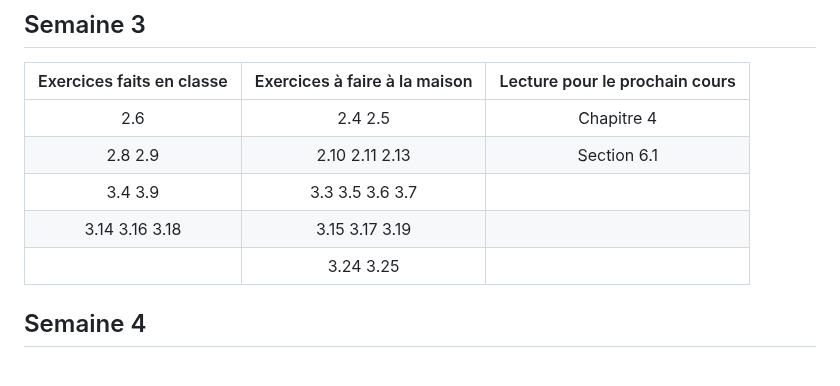
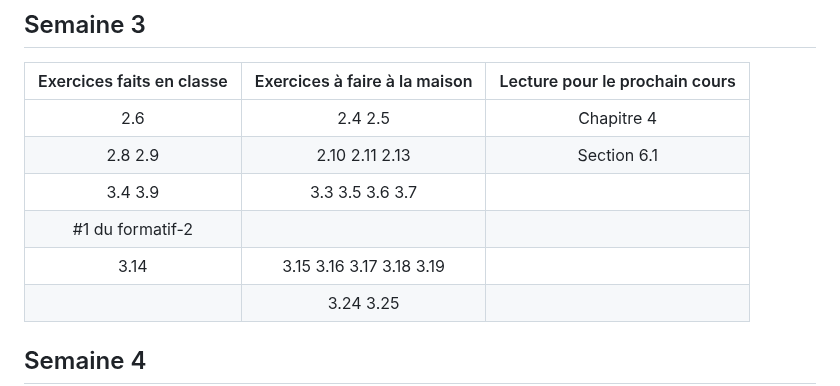
Before and after one commit to 420-SN1-RE/420-SN1-RE-Complements, a Markdown page: EW/planification_activites_ew.md, the part around the change. GitHub-like rendering; blank space fills up the shorter version.

Commit message:
Inclusion du #1 du formatif-2 dans les exercices faits en classe.

```diff
--- a/EW/planification_activites_ew.md
+++ b/EW/planification_activites_ew.md
@@ -18,9 +18,10 @@
 | Exercices faits en classe     | Exercices à faire à la maison | Lecture pour le prochain cours |
 |:-----------------------------:|:-----------------------------:|:------------------------------:|
 | 2.6                           | 2.4 2.5                       | Chapitre 4                     |
-| 2.8 2.9     	          | 2.10 2.11 2.13                | Section 6.1                    |
+| 2.8 2.9     	                | 2.10 2.11 2.13                | Section 6.1                    |
 | 3.4 3.9                       | 3.3 3.5 3.6 3.7               |                                |
-| 3.14 3.16 3.18                | 3.15 3.17 3.19                |                                |
+| #1 du formatif-2              |                               |                                |
+| 3.14                          | 3.15 3.16 3.17 3.18 3.19      |                                |
 |                               | 3.24 3.25                     |                                |
 
 
```
